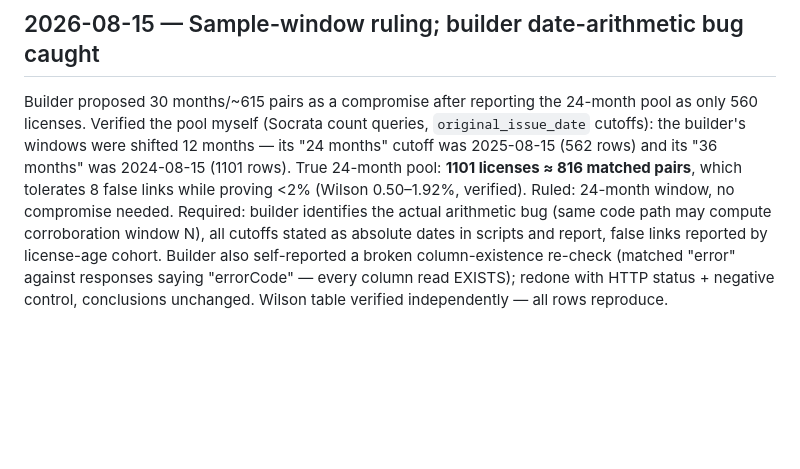
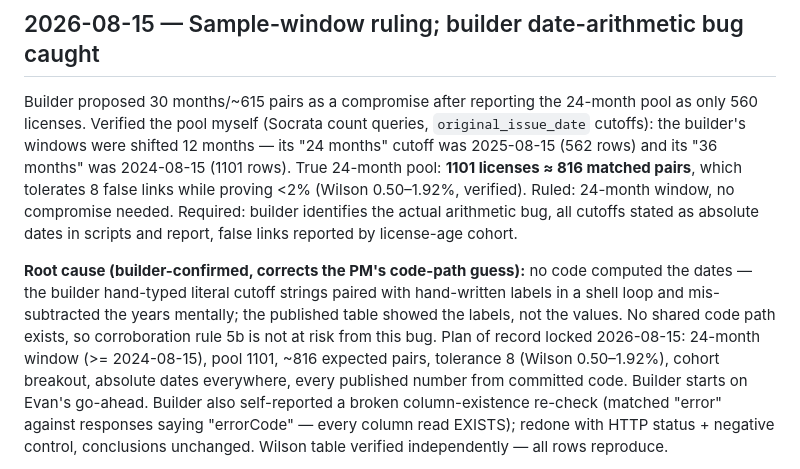
Before and after one commit to evanmack45/new-austin-bulletin, a Markdown page: docs/pm/LOG.md, the part around the change. Drawn GitHub-style; blank space fills up the shorter version.

Commit message:
Log root cause of window labels and locked plan of record
Co-Authored-By: Claude Opus 5 (1M context) <noreply@anthropic.com>
Claude-Session: https://claude.ai/code/session_01ApwBmdo6GwF864JXcE3DY9

```diff
--- a/docs/pm/LOG.md
+++ b/docs/pm/LOG.md
@@ -70,9 +70,17 @@ pool as only 560 licenses. Verified the pool myself (Socrata count queries,
 (1101 rows). True 24-month pool: **1101 licenses ≈ 816 matched pairs**, which
 tolerates 8 false links while proving <2% (Wilson 0.50–1.92%, verified). Ruled:
 24-month window, no compromise needed. Required: builder identifies the actual
-arithmetic bug (same code path may compute corroboration window N), all cutoffs
-stated as absolute dates in scripts and report, false links reported by license-age
-cohort. Builder also self-reported a broken column-existence re-check (matched
+arithmetic bug, all cutoffs stated as absolute dates in scripts and report, false
+links reported by license-age cohort.
+
+**Root cause (builder-confirmed, corrects the PM's code-path guess):** no code
+computed the dates — the builder hand-typed literal cutoff strings paired with
+hand-written labels in a shell loop and mis-subtracted the years mentally; the
+published table showed the labels, not the values. No shared code path exists, so
+corroboration rule 5b is not at risk from this bug. Plan of record locked
+2026-08-15: 24-month window (>= 2024-08-15), pool 1101, ~816 expected pairs,
+tolerance 8 (Wilson 0.50–1.92%), cohort breakout, absolute dates everywhere,
+every published number from committed code. Builder starts on Evan's go-ahead. Builder also self-reported a broken column-existence re-check (matched
 "error" against responses saying "errorCode" — every column read EXISTS); redone
 with HTTP status + negative control, conclusions unchanged. Wilson table verified
 independently — all rows reproduce.
```
